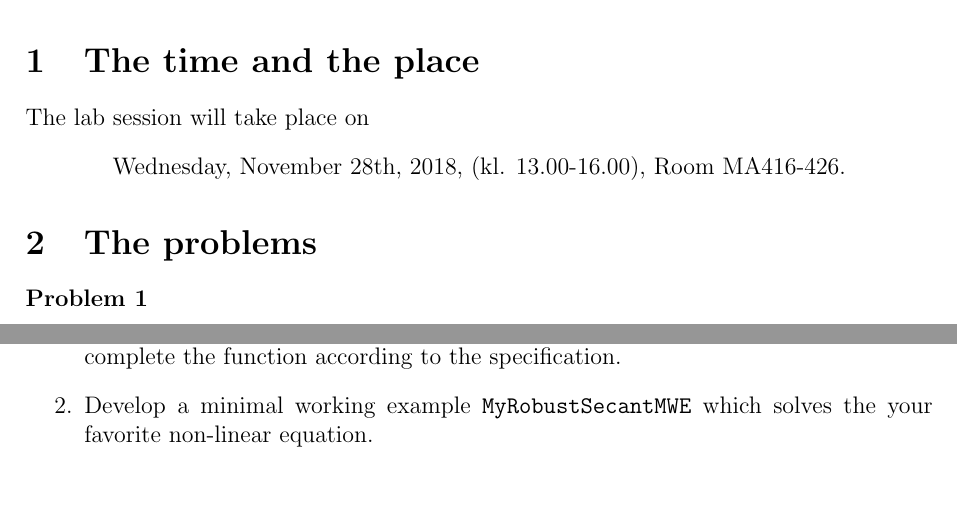
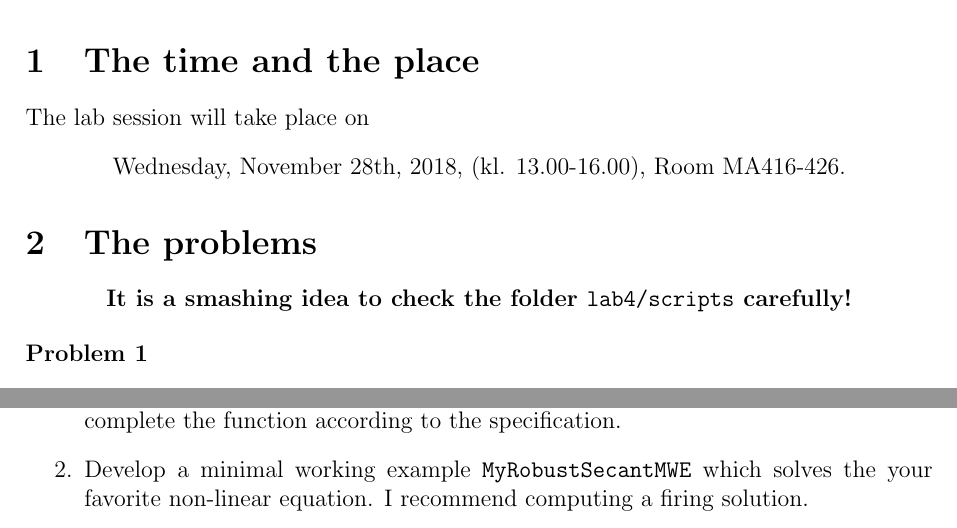
Before and after one commit to EmilSoderlind/5DV005, a LaTeX problem sheet (exercises/lab4/specification/lab4.tex): two parts of pages 1 and 4 of 5, joined at a grey line, cut so that both start at the same text, the shorter picture padded with empty space. Compiled offline with pdfLaTeX.

Commit message:
Minor changes to lab4

```diff
--- a/exercises/lab4/specification/lab4.tex
+++ b/exercises/lab4/specification/lab4.tex
@@ -40,8 +40,11 @@ The lab session will take place on
 Wednesday, November 28th, 2018, (kl. 13.00-16.00), Room MA416-426.
 \end{center}
 
+\section{The problems}
 
-\section{The problems}
+\begin{center}
+  {\bf It is a smashing idea to check the folder {\tt lab4/scripts} carefully!}
+  \end{center}
 
 \begin{problem}
   \begin{enumerate}
@@ -87,7 +90,7 @@ Wednesday, November 28th, 2018, (kl. 13.00-16.00), Room MA416-426.
 % MyRobustSecant
   \begin{enumerate}
   \item Copy the script {\tt scripts/l4p4.m} into the function {\tt work/MyRobustSecant.m} and complete the function according to the specification.
-  \item Develop a minimal working example {\tt MyRobustSecantMWE} which solves the your favorite non-linear equation.
+  \item Develop a minimal working example {\tt MyRobustSecantMWE} which solves the your favorite non-linear equation. I recommend computing a firing solution.
     \end{enumerate}
 \end{problem}
 
```
